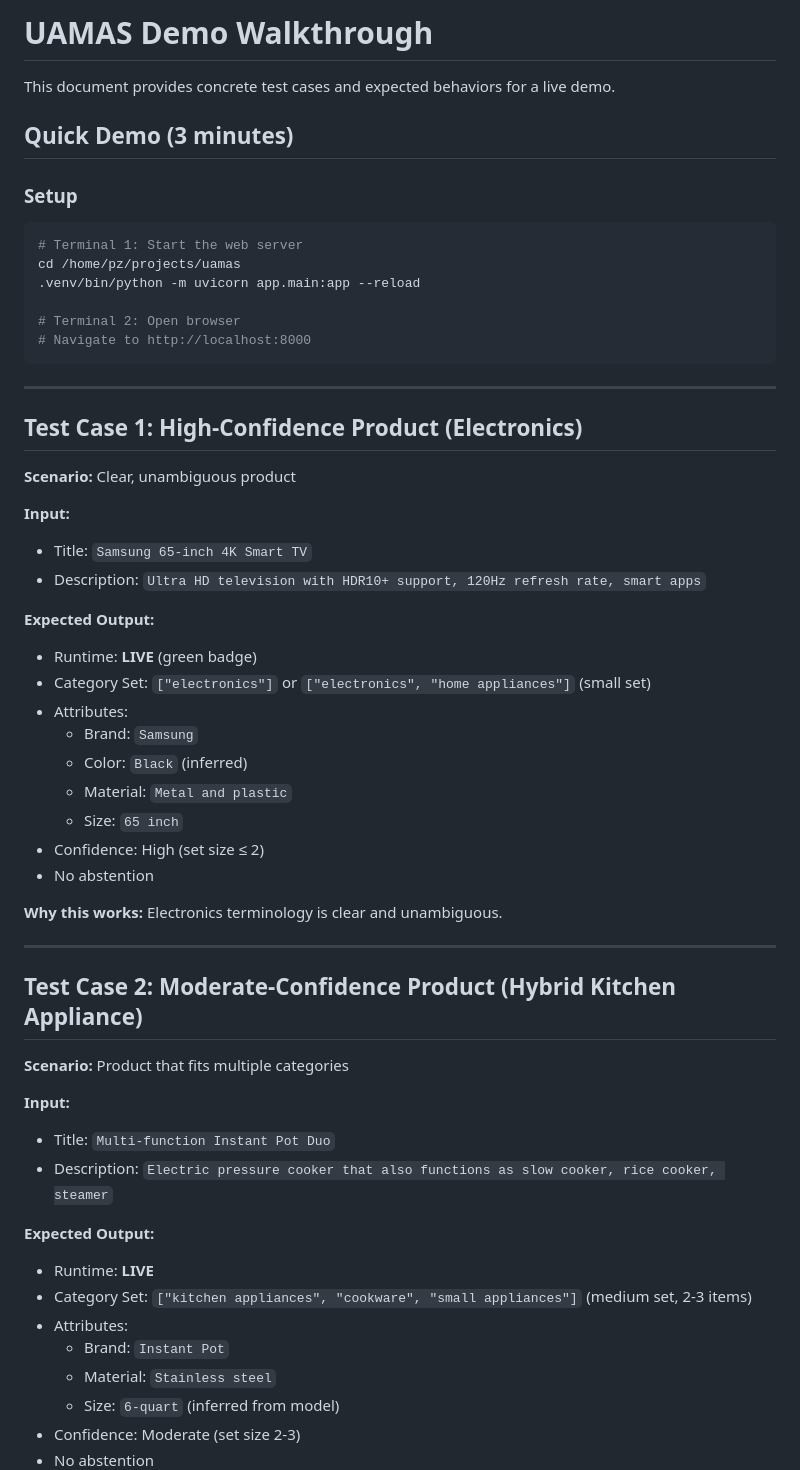
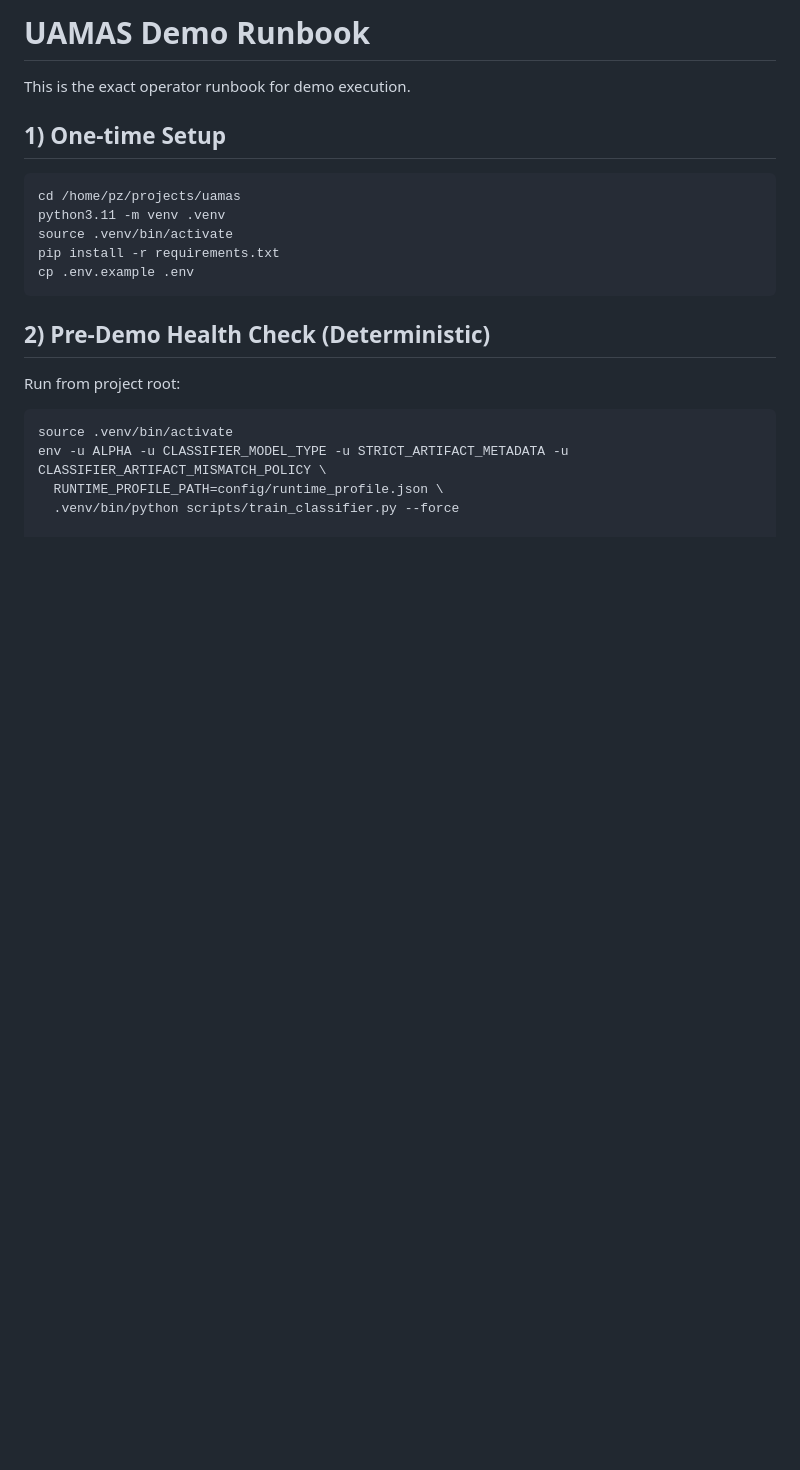
Before and after one commit to zparvez2z/uamas, a Markdown page: DEMO.md, the part around one of its changes. GitHub-like rendering; blank space fills up the shorter version.

````diff
--- a/DEMO.md
+++ b/DEMO.md
@@ -1,59 +1,21 @@
-# UAMAS Demo Walkthrough
+# UAMAS Demo Runbook
 
-This document provides concrete test cases and expected behaviors for a live demo.
+This is the exact operator runbook for demo execution.
 
-## Quick Demo (3 minutes)
-
-### Setup
+## 1) One-time Setup
 ```bash
-# Terminal 1: Start the web server
 cd /home/pz/projects/uamas
-.venv/bin/python -m uvicorn app.main:app --reload
-
-# Terminal 2: Open browser
-# Navigate to http://localhost:8000
+python3.11 -m venv .venv
+source .venv/bin/activate
+pip install -r requirements.txt
+cp .env.example .env
 ```
 
----
+## 2) Pre-Demo Health Check (Deterministic)
+Run from project root:
+```bash
+source .venv/bin/activate
+env -u ALPHA -u CLASSIFIER_MODEL_TYPE -u STRICT_ARTIFACT_METADATA -u CLASSIFIER_ARTIFACT_MISMATCH_POLICY \
+  RUNTIME_PROFILE_PATH=config/runtime_profile.json \
+  .venv/bin/python scripts/train_classifier.py --force
 
-## Test Case 1: High-Confidence Product (Electronics)
-
-**Scenario:** Clear, unambiguous product
-
-**Input:**
-- Title: `Samsung 65-inch 4K Smart TV`
-- Description: `Ultra HD television with HDR10+ support, 120Hz refresh rate, smart apps`
-
-**Expected Output:**
-- Runtime: **LIVE** (green badge)
-- Category Set: `["electronics"]` or `["electronics", "home appliances"]` (small set)
-- Attributes:
-  - Brand: `Samsung`
-  - Color: `Black` (inferred)
-  - Material: `Metal and plastic`
-  - Size: `65 inch`
-- Confidence: High (set size ≤ 2)
-- No abstention
-
-**Why this works:** Electronics terminology is clear and unambiguous.
-
----
-
-## Test Case 2: Moderate-Confidence Product (Hybrid Kitchen Appliance)
-
-**Scenario:** Product that fits multiple categories
-
-**Input:**
-- Title: `Multi-function Instant Pot Duo`
-- Description: `Electric pressure cooker that also functions as slow cooker, rice cooker, steamer`
-
-**Expected Output:**
-- Runtime: **LIVE**
-- Category Set: `["kitchen appliances", "cookware", "small appliances"]` (medium set, 2-3 items)
-- Attributes:
-  - Brand: `Instant Pot`
-  - Material: `Stainless steel`
-  - Size: `6-quart` (inferred from model)
-- Confidence: Moderate (set size 2-3)
-- No abstention
-
````
Also changed, not shown: other parts of DEMO.md (+75 -125 lines).
